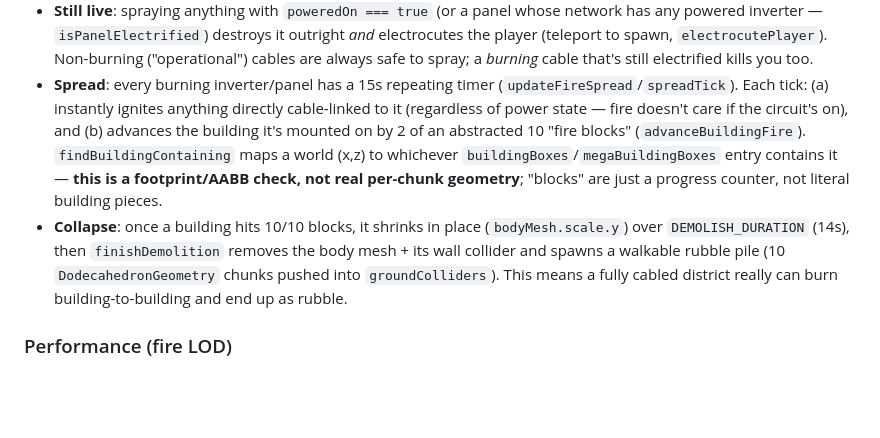
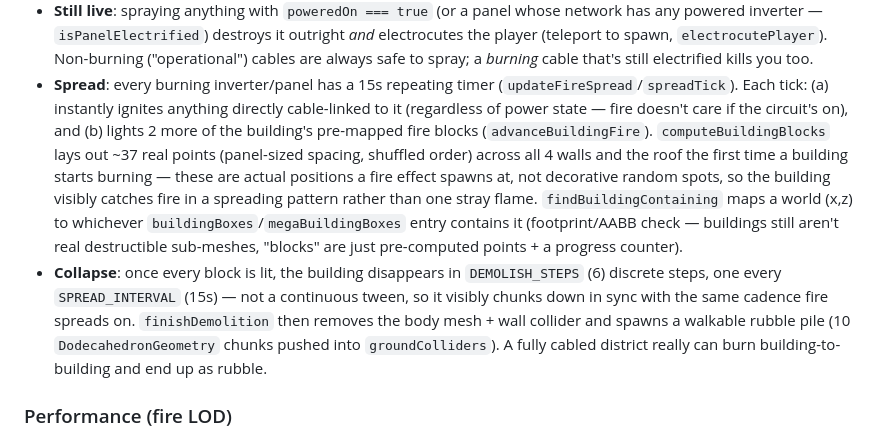
Before and after one commit to industriesichanic-ctrl/Solar-Installer, a Markdown page: NOTES.md, the part around the change. Rendered like a GitHub page; blank space fills up the shorter version.

Commit message:
Update notes for real building fire blocks and stepped demolition
Co-Authored-By: Claude Sonnet 5 <noreply@anthropic.com>

```diff
--- a/NOTES.md
+++ b/NOTES.md
@@ -84,18 +84,23 @@ manually turn each inverter off (`E`) before it's safe to approach.
 - **Spread**: every burning inverter/panel has a 15s repeating timer
   (`updateFireSpread`/`spreadTick`). Each tick: (a) instantly ignites anything
   directly cable-linked to it (regardless of power state — fire doesn't care
-  if the circuit's on), and (b) advances the building it's mounted on by 2 of
-  an abstracted 10 "fire blocks" (`advanceBuildingFire`). `findBuildingContaining`
-  maps a world (x,z) to whichever `buildingBoxes`/`megaBuildingBoxes` entry
-  contains it — **this is a footprint/AABB check, not real per-chunk
-  geometry**; "blocks" are just a progress counter, not literal building
-  pieces.
-- **Collapse**: once a building hits 10/10 blocks, it shrinks in place
-  (`bodyMesh.scale.y`) over `DEMOLISH_DURATION` (14s), then
-  `finishDemolition` removes the body mesh + its wall collider and spawns a
-  walkable rubble pile (10 `DodecahedronGeometry` chunks pushed into
-  `groundColliders`). This means a fully cabled district really can burn
-  building-to-building and end up as rubble.
+  if the circuit's on), and (b) lights 2 more of the building's pre-mapped
+  fire blocks (`advanceBuildingFire`). `computeBuildingBlocks` lays out ~37
+  real points (panel-sized spacing, shuffled order) across all 4 walls and
+  the roof the first time a building starts burning — these are actual
+  positions a fire effect spawns at, not decorative random spots, so the
+  building visibly catches fire in a spreading pattern rather than one stray
+  flame. `findBuildingContaining` maps a world (x,z) to whichever
+  `buildingBoxes`/`megaBuildingBoxes` entry contains it (footprint/AABB
+  check — buildings still aren't real destructible sub-meshes, "blocks" are
+  just pre-computed points + a progress counter).
+- **Collapse**: once every block is lit, the building disappears in
+  `DEMOLISH_STEPS` (6) discrete steps, one every `SPREAD_INTERVAL` (15s) —
+  not a continuous tween, so it visibly chunks down in sync with the same
+  cadence fire spreads on. `finishDemolition` then removes the body mesh +
+  wall collider and spawns a walkable rubble pile (10 `DodecahedronGeometry`
+  chunks pushed into `groundColliders`). A fully cabled district really can
+  burn building-to-building and end up as rubble.
 
 ### Performance (fire LOD)
 
```
